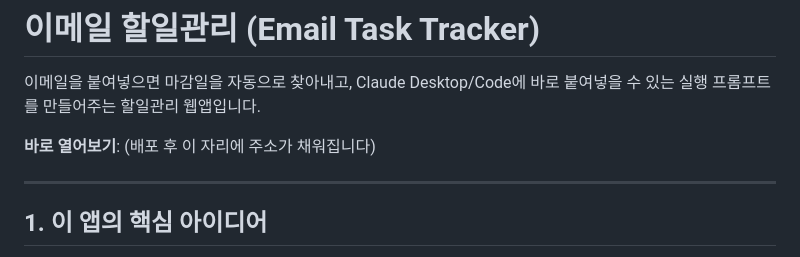
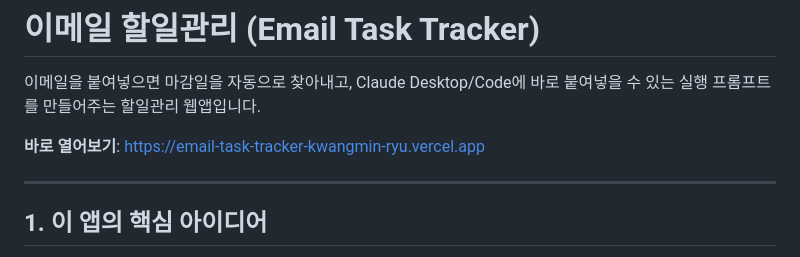
Before and after one commit to fbrhkdals/email-task-tracker, a Markdown page: README.md, the part around the change. Rendered like a GitHub page.

Commit message:
Add deployed site URL to the README
Co-Authored-By: Claude Sonnet 5 <noreply@anthropic.com>

```diff
--- a/README.md
+++ b/README.md
@@ -2,7 +2,7 @@
 
 이메일을 붙여넣으면 마감일을 자동으로 찾아내고, Claude Desktop/Code에 바로 붙여넣을 수 있는 실행 프롬프트를 만들어주는 할일관리 웹앱입니다.
 
-**바로 열어보기**: (배포 후 이 자리에 주소가 채워집니다)
+**바로 열어보기**: https://email-task-tracker-kwangmin-ryu.vercel.app
 
 ---
 
```
